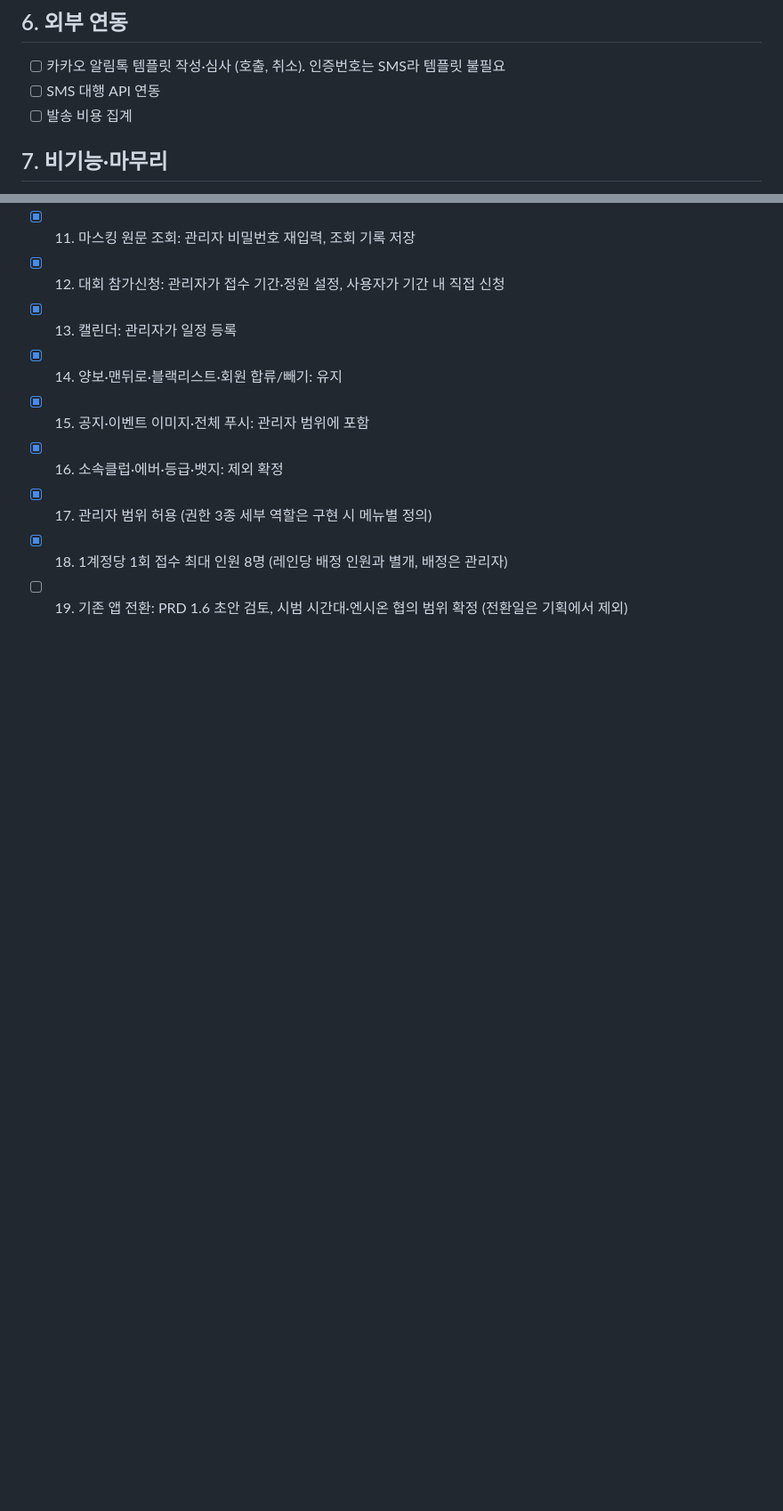
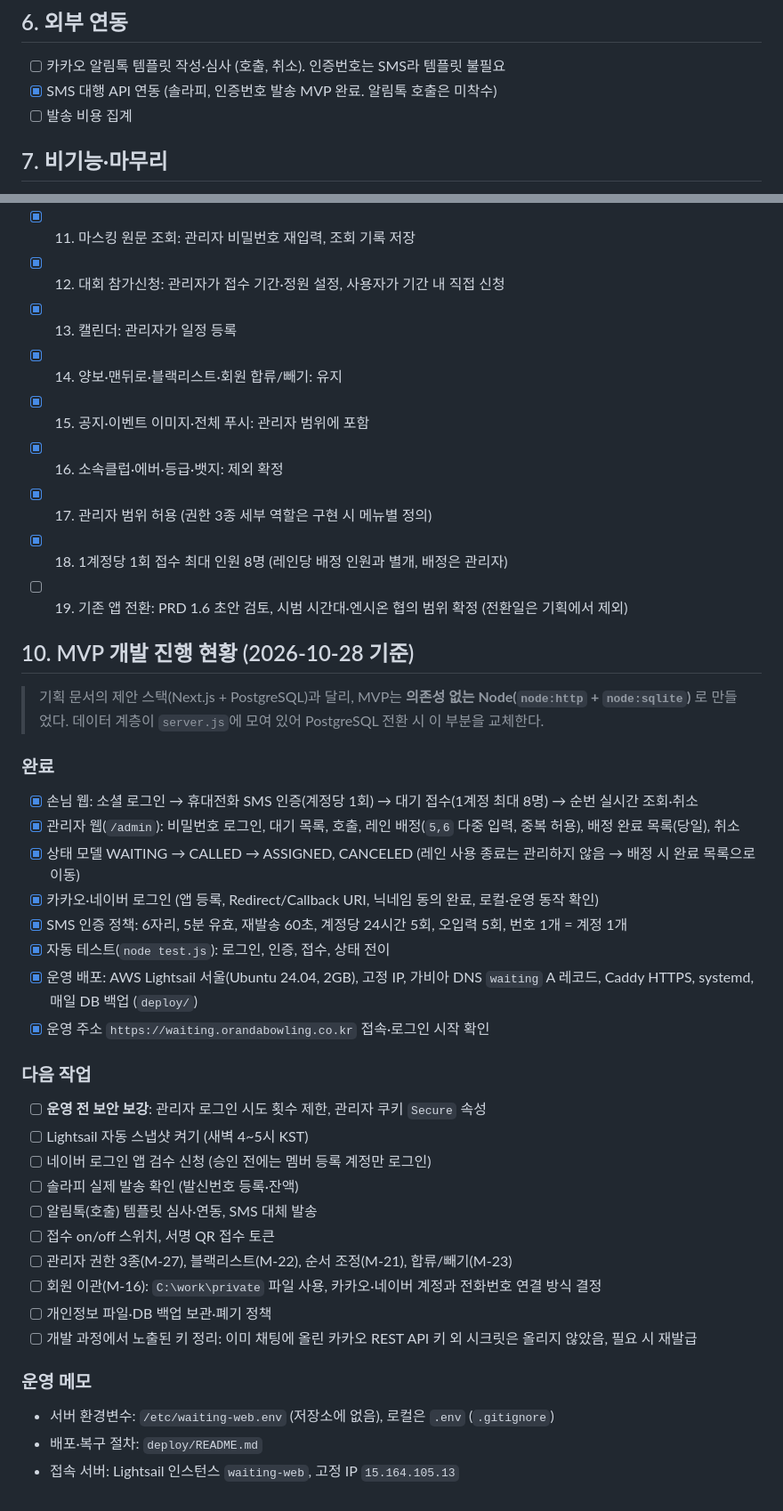
Before and after one commit to newkooki-hash/waiting-web, a Markdown page: todo.md, 2 parts joined by grey strips. Shown at 89% size. Rendered like a GitHub page; blank space fills up the shorter version.

Commit message:
docs: record MVP progress and deployment status in todo
Co-Authored-By: Claude Sonnet 5.5 <noreply@anthropic.com>

```diff
--- a/todo.md
+++ b/todo.md
@@ -163,7 +163,7 @@
 ## 6. 외부 연동
 
 - [ ] 카카오 알림톡 템플릿 작성·심사 (호출, 취소). 인증번호는 SMS라 템플릿 불필요
-- [ ] SMS 대행 API 연동
+- [x] SMS 대행 API 연동 (솔라피, 인증번호 발송 MVP 완료. 알림톡 호출은 미착수)
 - [ ] 발송 비용 집계
 
 ## 7. 비기능·마무리
@@ -212,3 +212,34 @@
 - [x] 17. 관리자 범위 허용 (권한 3종 세부 역할은 구현 시 메뉴별 정의)
 - [x] 18. 1계정당 1회 접수 최대 인원 8명 (레인당 배정 인원과 별개, 배정은 관리자)
 - [ ] 19. 기존 앱 전환: PRD 1.6 초안 검토, 시범 시간대·엔시온 협의 범위 확정 (전환일은 기획에서 제외)
+
+## 10. MVP 개발 진행 현황 (2026-10-28 기준)
+
+> 기획 문서의 제안 스택(Next.js + PostgreSQL)과 달리, MVP는 **의존성 없는 Node(`node:http` + `node:sqlite`)** 로 만들었다. 데이터 계층이 `server.js`에 모여 있어 PostgreSQL 전환 시 이 부분을 교체한다.
+
+### 완료
+- [x] 손님 웹: 소셜 로그인 → 휴대전화 SMS 인증(계정당 1회) → 대기 접수(1계정 최대 8명) → 순번 실시간 조회·취소
+- [x] 관리자 웹(`/admin`): 비밀번호 로그인, 대기 목록, 호출, 레인 배정(`5,6` 다중 입력, 중복 허용), 배정 완료 목록(당일), 취소
+- [x] 상태 모델 WAITING → CALLED → ASSIGNED, CANCELED (레인 사용 종료는 관리하지 않음 → 배정 시 완료 목록으로 이동)
+- [x] 카카오·네이버 로그인 (앱 등록, Redirect/Callback URI, 닉네임 동의 완료, 로컬·운영 동작 확인)
+- [x] SMS 인증 정책: 6자리, 5분 유효, 재발송 60초, 계정당 24시간 5회, 오입력 5회, 번호 1개 = 계정 1개
+- [x] 자동 테스트(`node test.js`): 로그인, 인증, 접수, 상태 전이
+- [x] 운영 배포: AWS Lightsail 서울(Ubuntu 24.04, 2GB), 고정 IP, 가비아 DNS `waiting` A 레코드, Caddy HTTPS, systemd, 매일 DB 백업 (`deploy/`)
+- [x] 운영 주소 `https://waiting.orandabowling.co.kr` 접속·로그인 시작 확인
+
+### 다음 작업
+- [ ] **운영 전 보안 보강**: 관리자 로그인 시도 횟수 제한, 관리자 쿠키 `Secure` 속성
+- [ ] Lightsail 자동 스냅샷 켜기 (새벽 4~5시 KST)
+- [ ] 네이버 로그인 앱 검수 신청 (승인 전에는 멤버 등록 계정만 로그인)
+- [ ] 솔라피 실제 발송 확인 (발신번호 등록·잔액)
+- [ ] 알림톡(호출) 템플릿 심사·연동, SMS 대체 발송
+- [ ] 접수 on/off 스위치, 서명 QR 접수 토큰
+- [ ] 관리자 권한 3종(M-27), 블랙리스트(M-22), 순서 조정(M-21), 합류/빼기(M-23)
+- [ ] 회원 이관(M-16): `C:\work\private` 파일 사용, 카카오·네이버 계정과 전화번호 연결 방식 결정
+- [ ] 개인정보 파일·DB 백업 보관·폐기 정책
+- [ ] 개발 과정에서 노출된 키 정리: 이미 채팅에 올린 카카오 REST API 키 외 시크릿은 올리지 않았음, 필요 시 재발급
+
+### 운영 메모
+- 서버 환경변수: `/etc/waiting-web.env` (저장소에 없음), 로컬은 `.env` (`.gitignore`)
+- 배포·복구 절차: `deploy/README.md`
+- 접속 서버: Lightsail 인스턴스 `waiting-web`, 고정 IP `15.164.105.13`
```
